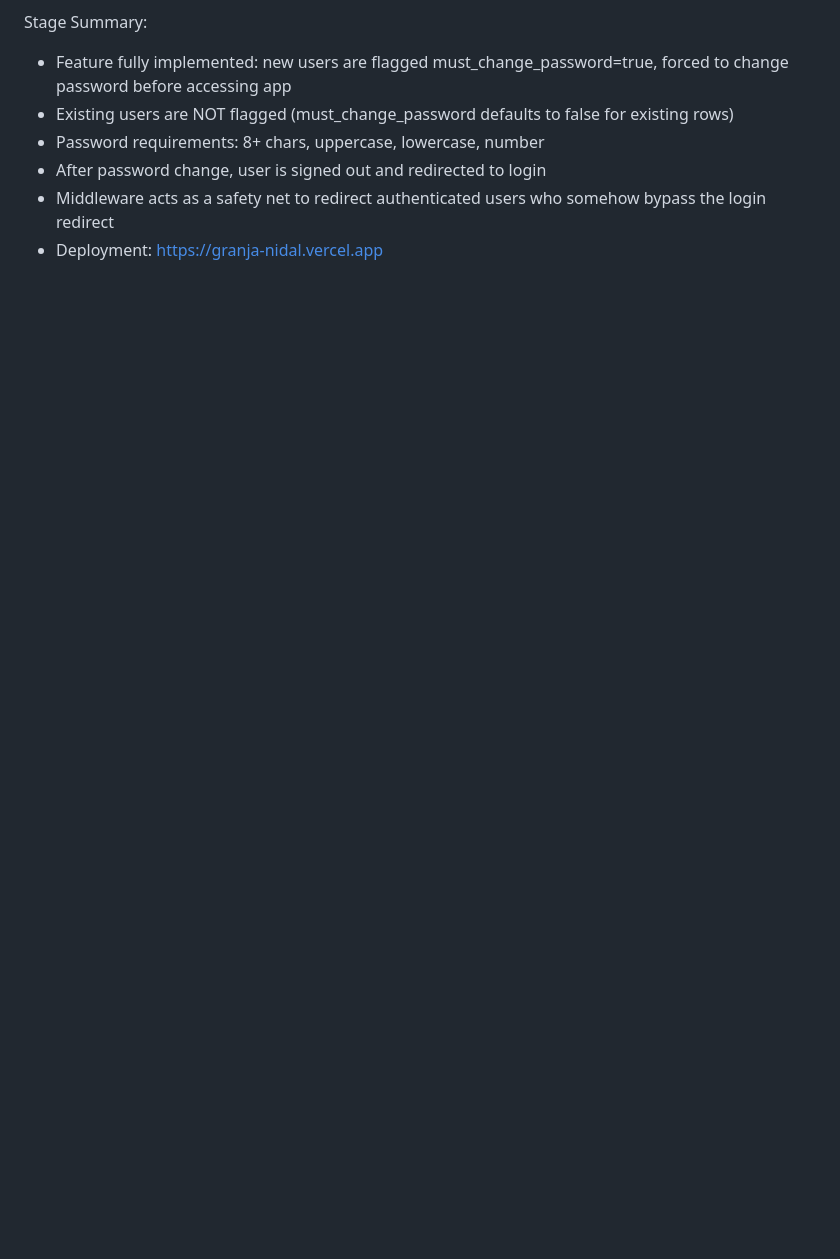
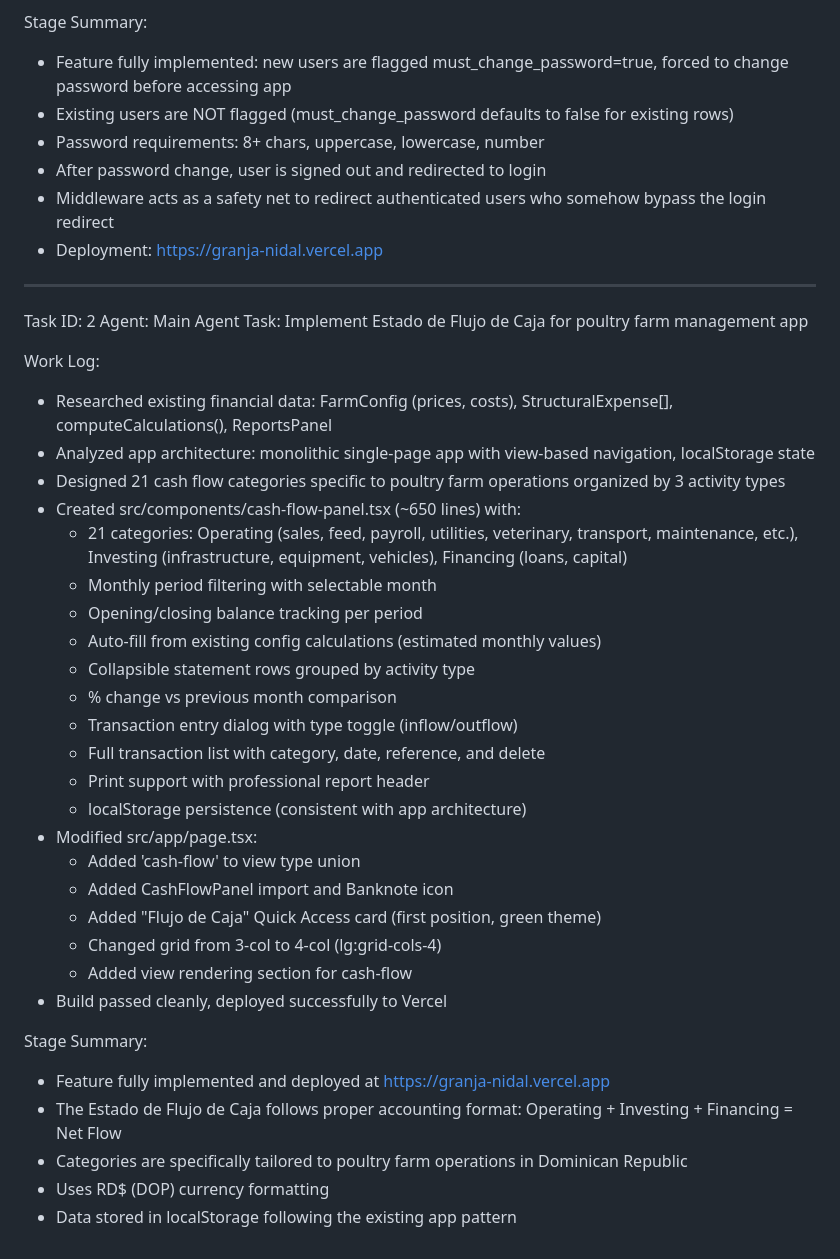
Before and after one commit to devz0x/granja-nidal, a Markdown page: worklog.md, the part around the change. Drawn GitHub-style; blank space fills up the shorter version.

Commit message:
92f1cc6b-7292-4e00-bbe2-04cd090737d1

```diff
--- a/worklog.md
+++ b/worklog.md
@@ -80,3 +80,38 @@ Stage Summary:
 - After password change, user is signed out and redirected to login
 - Middleware acts as a safety net to redirect authenticated users who somehow bypass the login redirect
 - Deployment: https://granja-nidal.vercel.app
+
+---
+Task ID: 2
+Agent: Main Agent
+Task: Implement Estado de Flujo de Caja for poultry farm management app
+
+Work Log:
+- Researched existing financial data: FarmConfig (prices, costs), StructuralExpense[], computeCalculations(), ReportsPanel
+- Analyzed app architecture: monolithic single-page app with view-based navigation, localStorage state
+- Designed 21 cash flow categories specific to poultry farm operations organized by 3 activity types
+- Created src/components/cash-flow-panel.tsx (~650 lines) with:
+  - 21 categories: Operating (sales, feed, payroll, utilities, veterinary, transport, maintenance, etc.), Investing (infrastructure, equipment, vehicles), Financing (loans, capital)
+  - Monthly period filtering with selectable month
+  - Opening/closing balance tracking per period
+  - Auto-fill from existing config calculations (estimated monthly values)
+  - Collapsible statement rows grouped by activity type
+  - % change vs previous month comparison
+  - Transaction entry dialog with type toggle (inflow/outflow)
+  - Full transaction list with category, date, reference, and delete
+  - Print support with professional report header
+  - localStorage persistence (consistent with app architecture)
+- Modified src/app/page.tsx:
+  - Added 'cash-flow' to view type union
+  - Added CashFlowPanel import and Banknote icon
+  - Added "Flujo de Caja" Quick Access card (first position, green theme)
+  - Changed grid from 3-col to 4-col (lg:grid-cols-4)
+  - Added view rendering section for cash-flow
+- Build passed cleanly, deployed successfully to Vercel
+
+Stage Summary:
+- Feature fully implemented and deployed at https://granja-nidal.vercel.app
+- The Estado de Flujo de Caja follows proper accounting format: Operating + Investing + Financing = Net Flow
+- Categories are specifically tailored to poultry farm operations in Dominican Republic
+- Uses RD$ (DOP) currency formatting
+- Data stored in localStorage following the existing app pattern
```
